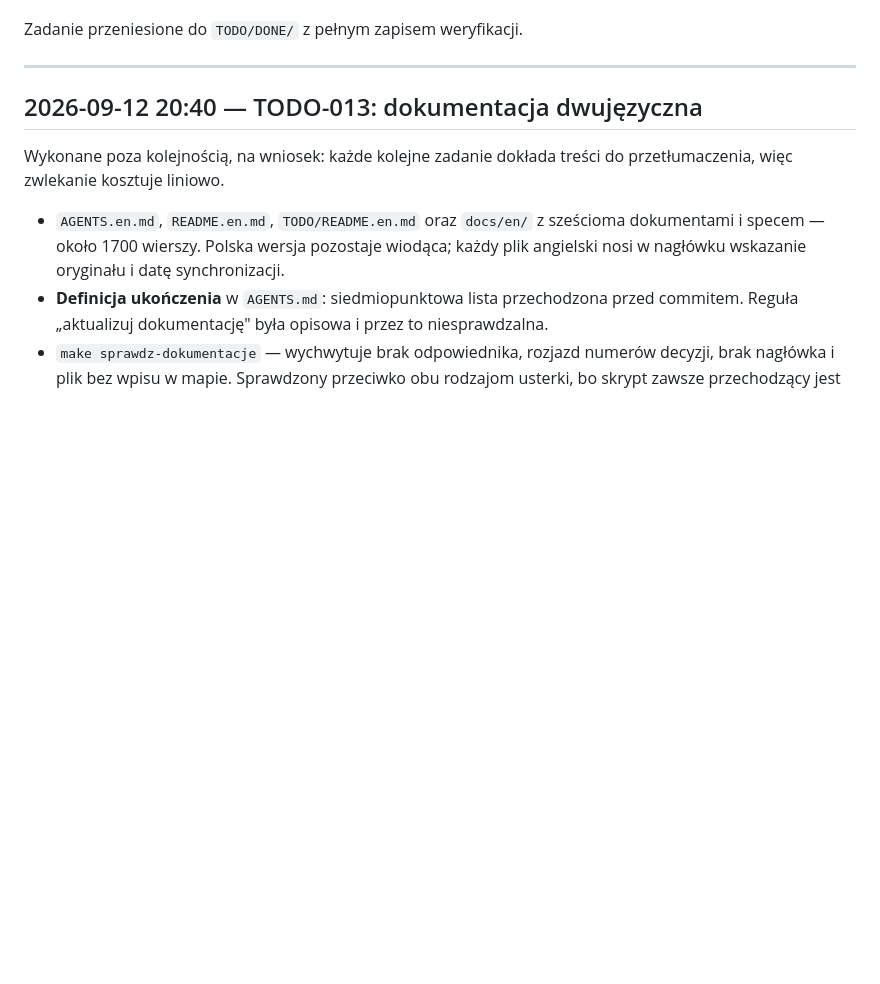
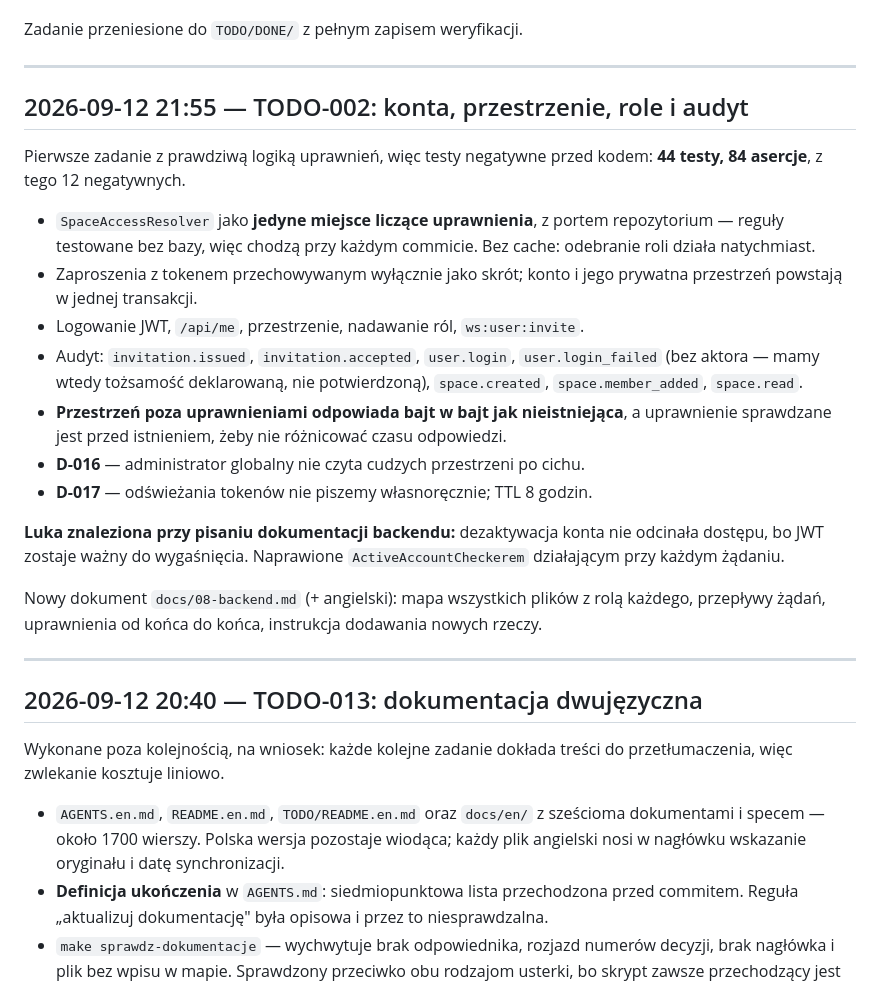
Before and after one commit to DragonKing026/WS_Memory, a Markdown page: CHANGELOG.md, the part around the change. GitHub-like rendering; blank space fills up the shorter version.

```diff
--- a/CHANGELOG.md
+++ b/CHANGELOG.md
@@ -53,6 +53,36 @@ rozdzielonymi uprawnieniami), `docker/wygeneruj-sekrety.sh`, `.env.example`,
    w tym czasie zwraca puste wyniki.
 
 Zadanie przeniesione do `TODO/DONE/` z pełnym zapisem weryfikacji.
+
+---
+
+## 2026-09-12 21:55 — TODO-002: konta, przestrzenie, role i audyt
+
+Pierwsze zadanie z prawdziwą logiką uprawnień, więc testy negatywne przed
+kodem: **44 testy, 84 asercje**, z tego 12 negatywnych.
+
+- `SpaceAccessResolver` jako **jedyne miejsce liczące uprawnienia**, z portem
+  repozytorium — reguły testowane bez bazy, więc chodzą przy każdym commicie.
+  Bez cache: odebranie roli działa natychmiast.
+- Zaproszenia z tokenem przechowywanym wyłącznie jako skrót; konto i jego
+  prywatna przestrzeń powstają w jednej transakcji.
+- Logowanie JWT, `/api/me`, przestrzenie, nadawanie ról, `ws:user:invite`.
+- Audyt: `invitation.issued`, `invitation.accepted`, `user.login`,
+  `user.login_failed` (bez aktora — mamy wtedy tożsamość deklarowaną, nie
+  potwierdzoną), `space.created`, `space.member_added`, `space.read`.
+- **Przestrzeń poza uprawnieniami odpowiada bajt w bajt jak nieistniejąca**,
+  a uprawnienie sprawdzane jest przed istnieniem, żeby nie różnicować czasu
+  odpowiedzi.
+- **D-016** — administrator globalny nie czyta cudzych przestrzeni po cichu.
+- **D-017** — odświeżania tokenów nie piszemy własnoręcznie; TTL 8 godzin.
+
+**Luka znaleziona przy pisaniu dokumentacji backendu:** dezaktywacja konta nie
+odcinała dostępu, bo JWT zostaje ważny do wygaśnięcia. Naprawione
+`ActiveAccountCheckerem` działającym przy każdym żądaniu.
+
+Nowy dokument `docs/08-backend.md` (+ angielski): mapa wszystkich plików z rolą
+każdego, przepływy żądań, uprawnienia od końca do końca, instrukcja dodawania
+nowych rzeczy.
 
 ---
 
```
Also changed, not shown: TODO/002-konta-przestrzenie-uprawnienia.md (deleted, +0 -62 lines), TODO/DONE/002-konta-przestrzenie-uprawnienia.md (added, +142 -0 lines).
